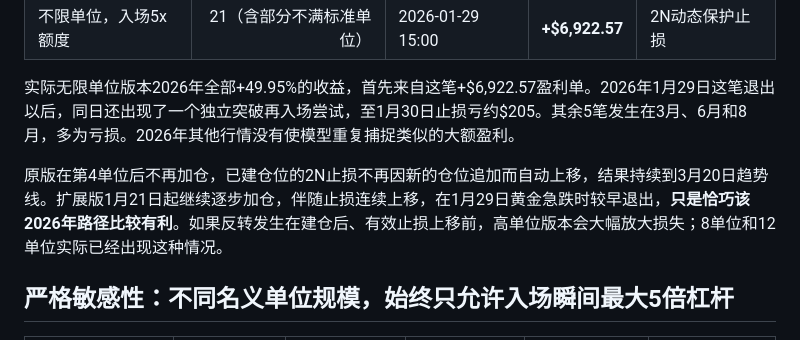
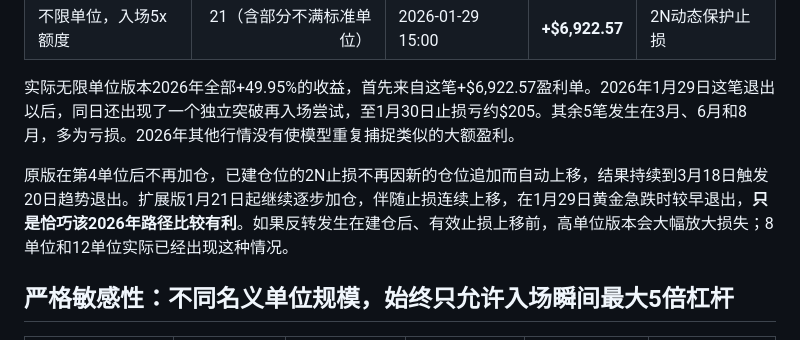
Before and after one commit to 888Wanglei888/gold-v22-monitor, a Markdown page: research-data/GOLD_2026_TURTLE_EXTENDED_PYRAMIDS_REPORT.md, the part around the change. GitHub-like rendering.

Commit message:
Correct 2026 gold benchmark exit date to March 18

```diff
--- a/research-data/GOLD_2026_TURTLE_EXTENDED_PYRAMIDS_REPORT.md
+++ b/research-data/GOLD_2026_TURTLE_EXTENDED_PYRAMIDS_REPORT.md
@@ -42,7 +42,7 @@
 
 实际无限单位版本2026年全部+49.95%的收益，首先来自这笔+$6,922.57盈利单。2026年1月29日这笔退出以后，同日还出现了一个独立突破再入场尝试，至1月30日止损亏约$205。其余5笔发生在3月、6月和8月，多为亏损。2026年其他行情没有使模型重复捕捉类似的大额盈利。
 
-原版在第4单位后不再加仓，已建仓位的2N止损不再因新的仓位追加而自动上移，结果持续到3月20日趋势线。扩展版1月21日起继续逐步加仓，伴随止损连续上移，在1月29日黄金急跌时较早退出，**只是恰巧该2026年路径比较有利**。如果反转发生在建仓后、有效止损上移前，高单位版本会大幅放大损失；8单位和12单位实际已经出现这种情况。
+原版在第4单位后不再加仓，已建仓位的2N止损不再因新的仓位追加而自动上移，结果持续到3月18日触发20日趋势退出。扩展版1月21日起继续逐步加仓，伴随止损连续上移，在1月29日黄金急跌时较早退出，**只是恰巧该2026年路径比较有利**。如果反转发生在建仓后、有效止损上移前，高单位版本会大幅放大损失；8单位和12单位实际已经出现这种情况。
 
 ## 严格敏感性：不同名义单位规模，始终只允许入场瞬间最大5倍杠杆
 
```
